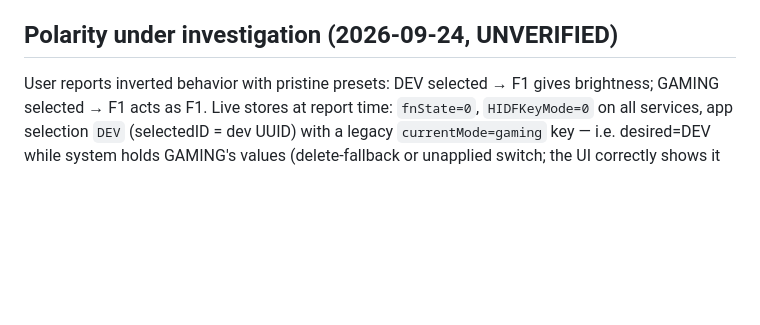
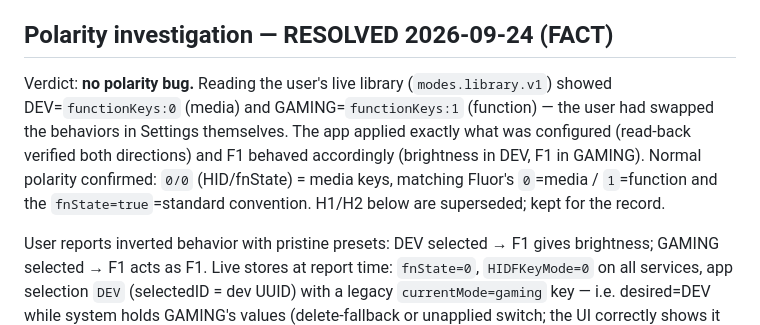
Before and after one commit to andyechc/MacMode, a Markdown page: docs/research/function-keys.md, the part around the change. GitHub-like rendering; blank space fills up the shorter version.

```diff
--- a/docs/research/function-keys.md
+++ b/docs/research/function-keys.md
@@ -148,7 +148,17 @@ Deployment target: **macOS 14.0** (proposed; `@Observable`, modern
    Phase 4 must check F-keys on each after a switch.
 7. Mode↔setting mapping (DEV=function) is a product default, reversible.
 
-## Polarity under investigation (2026-09-24, UNVERIFIED)
+## Polarity investigation — RESOLVED 2026-09-24 (FACT)
+
+Verdict: **no polarity bug.** Reading the user's live library
+(`modes.library.v1`) showed DEV=`functionKeys:0` (media) and
+GAMING=`functionKeys:1` (function) — the user had swapped the behaviors
+in Settings themselves. The app applied exactly what was configured
+(read-back verified both directions) and F1 behaved accordingly
+(brightness in DEV, F1 in GAMING). Normal polarity confirmed:
+`0/0` (HID/fnState) = media keys, matching Fluor's `0`=media / `1`=function
+and the `fnState=true`=standard convention. H1/H2 below are superseded;
+kept for the record.
 
 User reports inverted behavior with pristine presets: DEV selected →
 F1 gives brightness; GAMING selected → F1 acts as F1. Live stores at
```
Also changed, not shown: README.md (+6 -7 lines).
